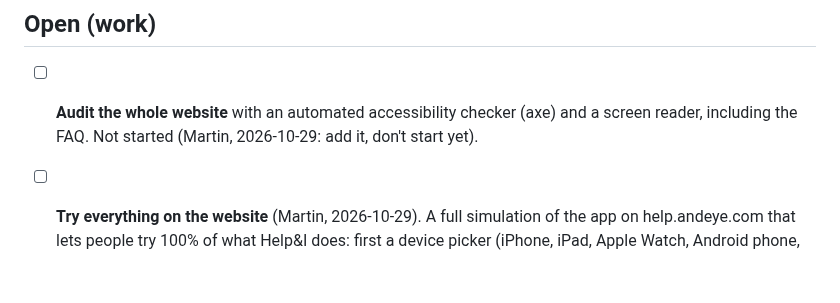
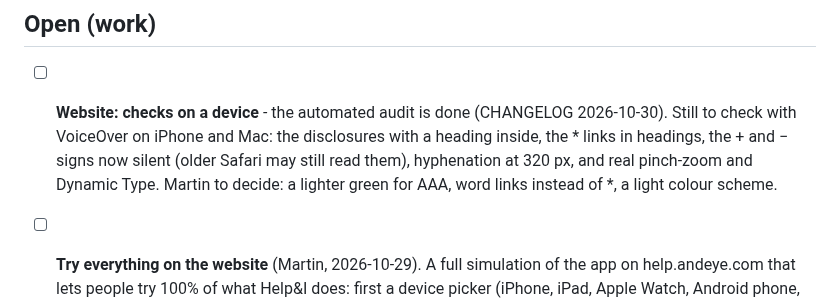
Before and after one commit to andeyePro/helpandeye, a Markdown page: TODO.md, the part around the change. Rendered like a GitHub page; blank space fills up the shorter version.

```diff
--- a/TODO.md
+++ b/TODO.md
@@ -19,7 +19,7 @@
 
 ## Open (work)
 
-- [ ] **Audit the whole website** with an automated accessibility checker (axe) and a screen reader, including the FAQ. Not started (Martin, 2026-10-29: add it, don't start yet).
+- [ ] **Website: checks on a device** - the automated audit is done (CHANGELOG 2026-10-30). Still to check with VoiceOver on iPhone and Mac: the disclosures with a heading inside, the * links in headings, the + and − signs now silent (older Safari may still read them), hyphenation at 320 px, and real pinch-zoom and Dynamic Type. Martin to decide: a lighter green for AAA, word links instead of *, a light colour scheme.
 - [ ] **Try everything on the website** (Martin, 2026-10-29). A full simulation of the app on help.andeye.com that lets people try 100% of what Help&I does: first a device picker (iPhone, iPad, Apple Watch, Android phone, common watches and so on); for a platform not yet built, the visitor can register interest in it and is then passed to the closest simulation that exists. They then play a caller with a simulated responder, or a responder with a set of simulated callers. **Blocked:** after the Codex review and its fixes, then Martin's physical checks with his own devices.
 - [ ] **A chat bot on the website** for questions about Help&I, paid from the Max plan's monthly API credit, with use watched and Martin emailed on suspected abuse. **Blocked:** Martin's answers (Help&I-fromClaude T13, T14).
 - [ ] **FAQ candidates.** The Discussions bot suggests FAQ entries in an issue titled "FAQ candidates". Every so often, move the good ones into `site/index.html` (#faq) or `docs/FAQ.md`, checked against the project documents.
```
Also changed, not shown: CHANGELOG.md (+2 -0 lines).
